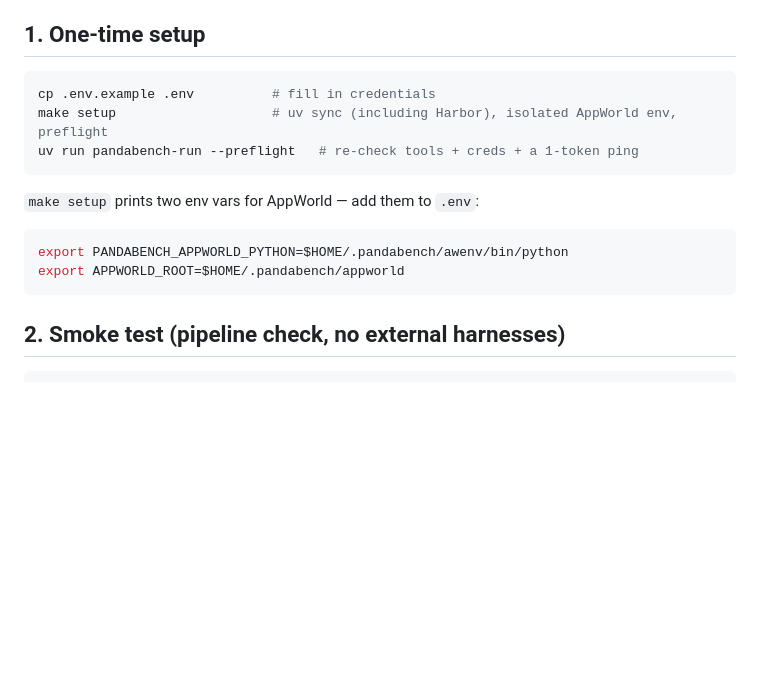
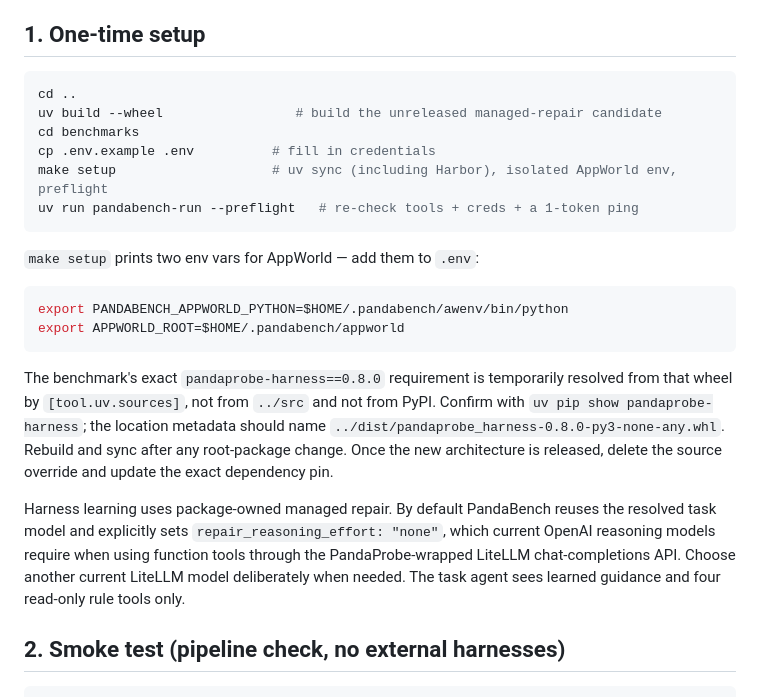
Before and after one commit to chirpz-ai/pandaprobe-harness, a Markdown page: benchmarks/RUNNING.md, the part around the change. Rendered like a GitHub page; blank space fills up the shorter version.

````diff
--- a/benchmarks/RUNNING.md
+++ b/benchmarks/RUNNING.md
@@ -20,6 +20,9 @@ arms — `baseline` (no harness) and `harness` — over the same tasks/models.
 ## 1. One-time setup
 
 ```bash
+cd ..
+uv build --wheel                 # build the unreleased managed-repair candidate
+cd benchmarks
 cp .env.example .env          # fill in credentials
 make setup                    # uv sync (including Harbor), isolated AppWorld env, preflight
 uv run pandabench-run --preflight   # re-check tools + creds + a 1-token ping
@@ -31,6 +34,20 @@ uv run pandabench-run --preflight   # re-check tools + creds + a 1-token ping
 export PANDABENCH_APPWORLD_PYTHON=$HOME/.pandabench/awenv/bin/python
 export APPWORLD_ROOT=$HOME/.pandabench/appworld
 ```
+
+The benchmark's exact `pandaprobe-harness==0.8.0` requirement is temporarily
+resolved from that wheel by `[tool.uv.sources]`, not from `../src` and not from
+PyPI. Confirm with `uv pip show pandaprobe-harness`; the location metadata should
+name `../dist/pandaprobe_harness-0.8.0-py3-none-any.whl`. Rebuild and sync after
+any root-package change. Once the new architecture is released, delete the source
+override and update the exact dependency pin.
+
+Harness learning uses package-owned managed repair. By default PandaBench reuses
+the resolved task model and explicitly sets `repair_reasoning_effort: "none"`,
+which current OpenAI reasoning models require when using function tools through
+the PandaProbe-wrapped LiteLLM chat-completions API. Choose another current
+LiteLLM model deliberately when needed. The task agent sees learned guidance and
+four read-only rule tools only.
 
 
 
````
